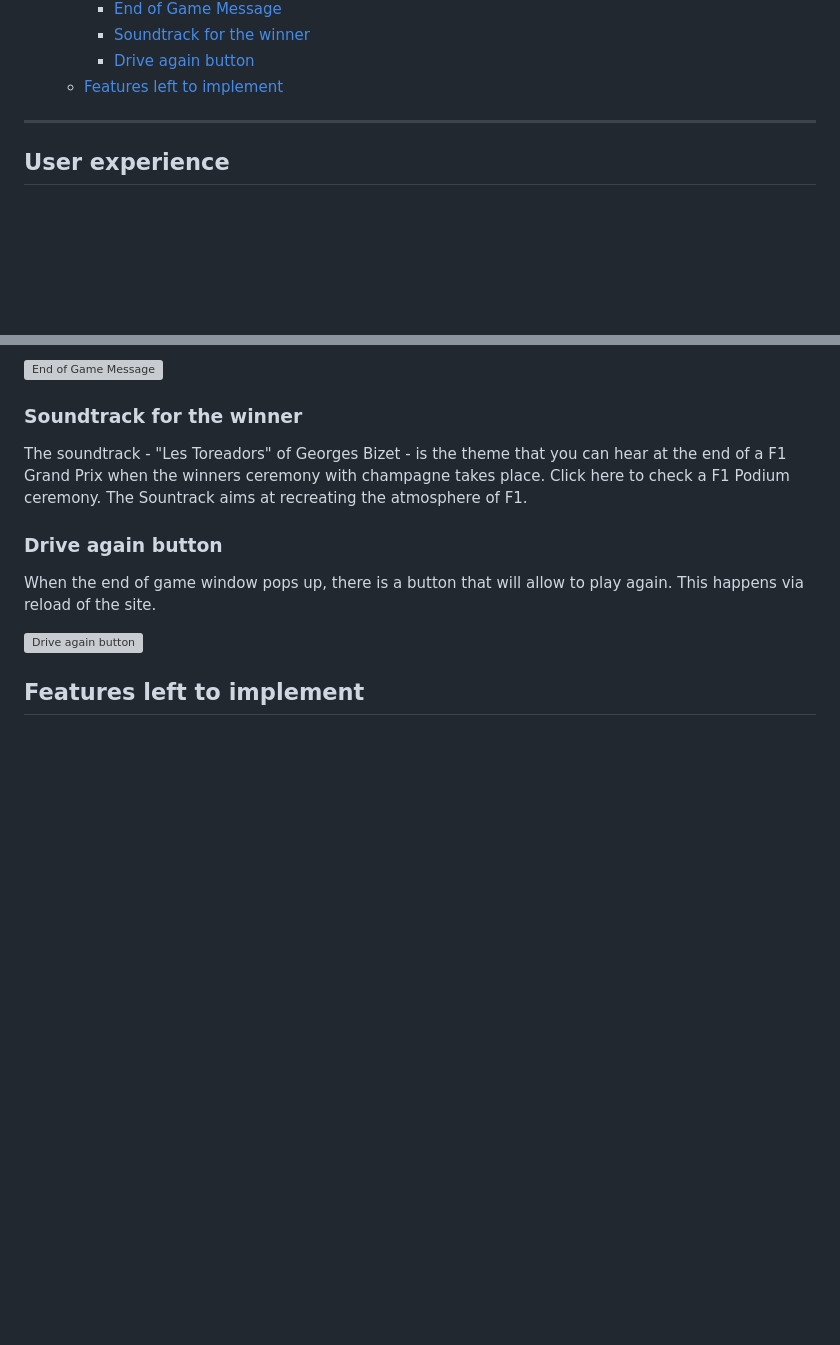
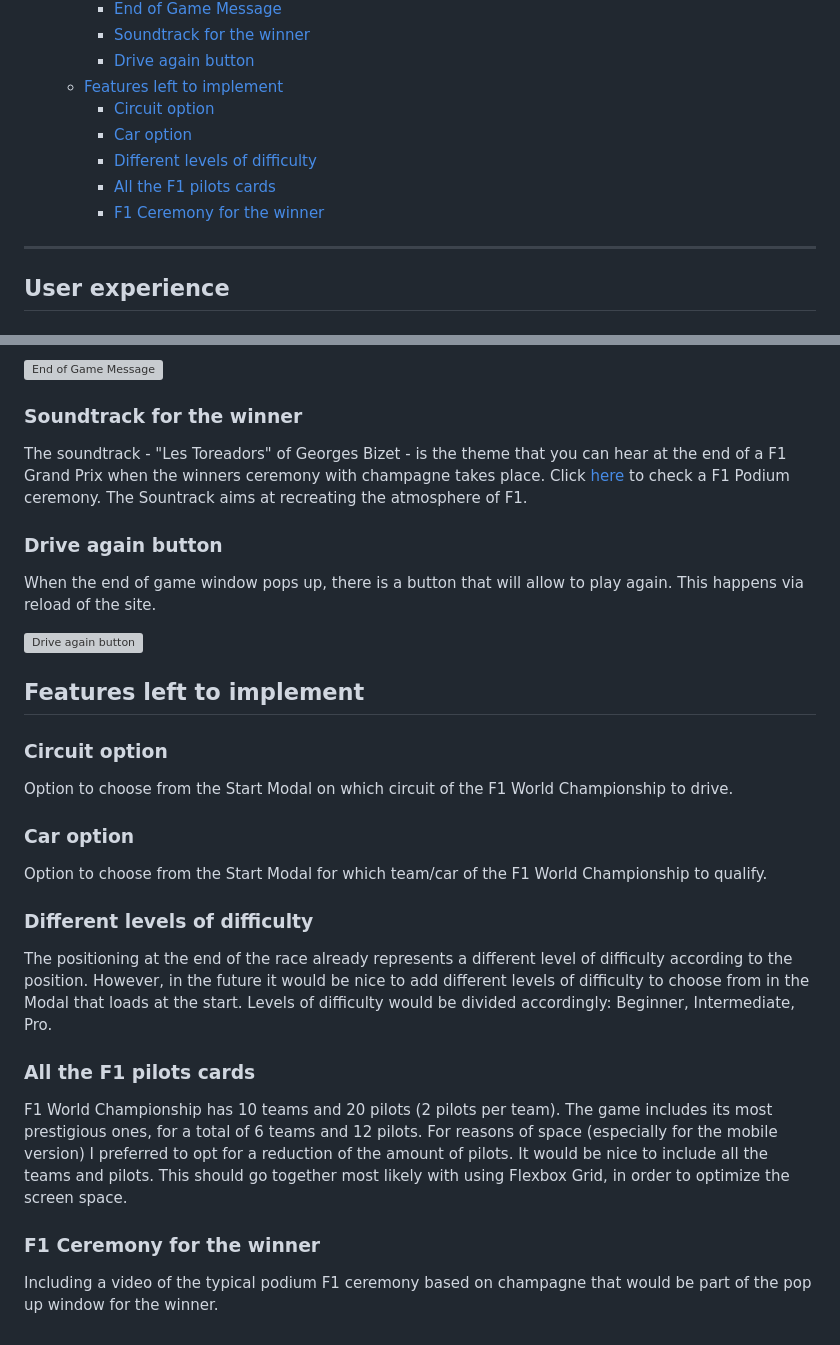
Before and after one commit to aedoardo1990/2nd_Project, a Markdown page: README.md, 2 parts joined by grey strips. GitHub-like rendering; blank space fills up the shorter version; grey boxes are pictures that could not be loaded.

Commit message:
add Future features in the readme

```diff
--- a/README.md
+++ b/README.md
@@ -35,6 +35,11 @@ The link to our Live Website can be found here - [F1 - Pole Position!](https://a
     - [Soundtrack for the winner](#soundtrack-for-the-winner)
     - [Drive again button](#drive-again-button)
   - [Features left to implement](#features-left-to-implement)
+    - [Circuit option](#circuit-option)
+    - [Car option](#car-option)
+    - [Different levels of difficulty](#different-levels-of-difficulty)
+    - [All the F1 pilots cards](#all-the-f1-pilots-cards)
+    - [F1 Ceremony for the winner](#f1-ceremony-for-the-winner)
 
 <!--Toc stop-->
 
@@ -178,7 +183,7 @@ Then a window will pop up and display the final position with the matching color
 
 ### Soundtrack for the winner
 
-The soundtrack - "Les Toreadors" of Georges Bizet -  is the theme that you can hear at the end of a F1 Grand Prix when the winners ceremony with champagne takes place. Click <a href="https://www.youtube.com/watch?v=SpL9iaFM0C4" target="_blank" rel="noopener" aria-label="Check the Youtube video of the F1 Podium Ceremony (opens in a new tab)"></a>here to check a F1 Podium ceremony.
+The soundtrack - "Les Toreadors" of Georges Bizet -  is the theme that you can hear at the end of a F1 Grand Prix when the winners ceremony with champagne takes place. Click <a href="https://www.youtube.com/watch?v=SpL9iaFM0C4" target="_blank" rel="noopener" aria-label="Check the Youtube video of the F1 Podium Ceremony (opens in a new tab)">here</a> to check a F1 Podium ceremony.
 The Sountrack aims at recreating the atmosphere of F1.
 
 ### Drive again button
@@ -187,5 +192,27 @@ When the end of game window pops up, there is a button that will allow to play a
 
 ![Drive again button](./assets/images/readme-images/drive-again-button.png)
 
+## Features left to implement
 
-## Features left to implement
+### Circuit option
+
+Option to choose from the Start Modal on which circuit of the F1 World Championship to drive.
+
+### Car option
+
+Option to choose from the Start Modal for which team/car of the F1 World Championship to qualify.
+
+
+
+### Different levels of difficulty
+
+The positioning at the end of the race already represents a different level of difficulty according to the position. However, in the future it would be nice to add different levels of difficulty to choose from in the Modal that loads at the start. Levels of difficulty would be divided accordingly: Beginner, Intermediate, Pro.
+
+### All the F1 pilots cards
+
+F1 World Championship has 10 teams and 20 pilots (2 pilots per team). The game includes its most prestigious ones, for a total of 6 teams and 12 pilots. For reasons of space (especially for the mobile version) I preferred to opt for a reduction of the amount of pilots.
+It would be nice to include all the teams and pilots. This should go together most likely with using Flexbox Grid, in order to optimize the screen space.
+
+### F1 Ceremony for the winner
+
+Including a video of the typical podium F1 ceremony based on champagne that would be part of the pop up window for the winner.
```
